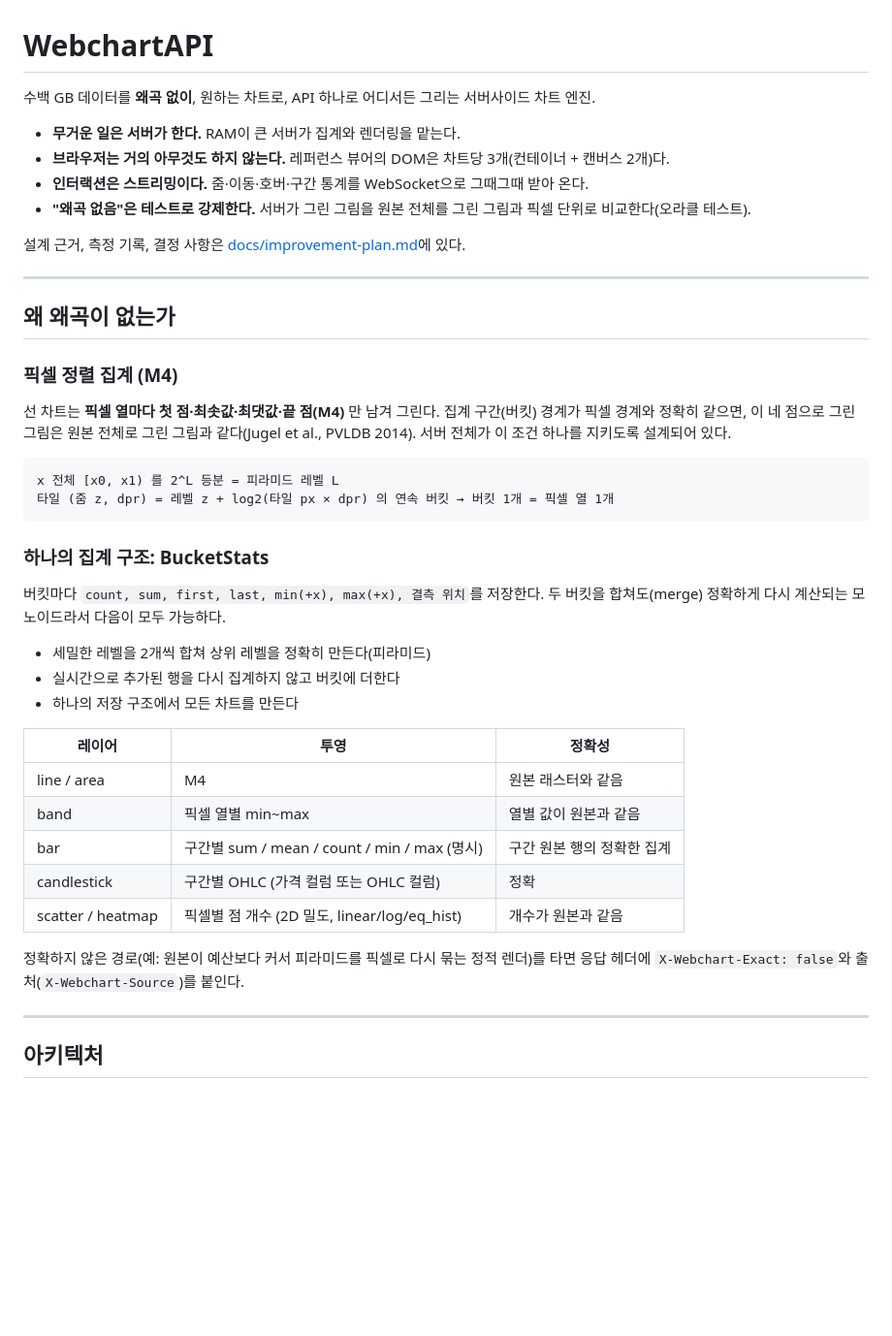
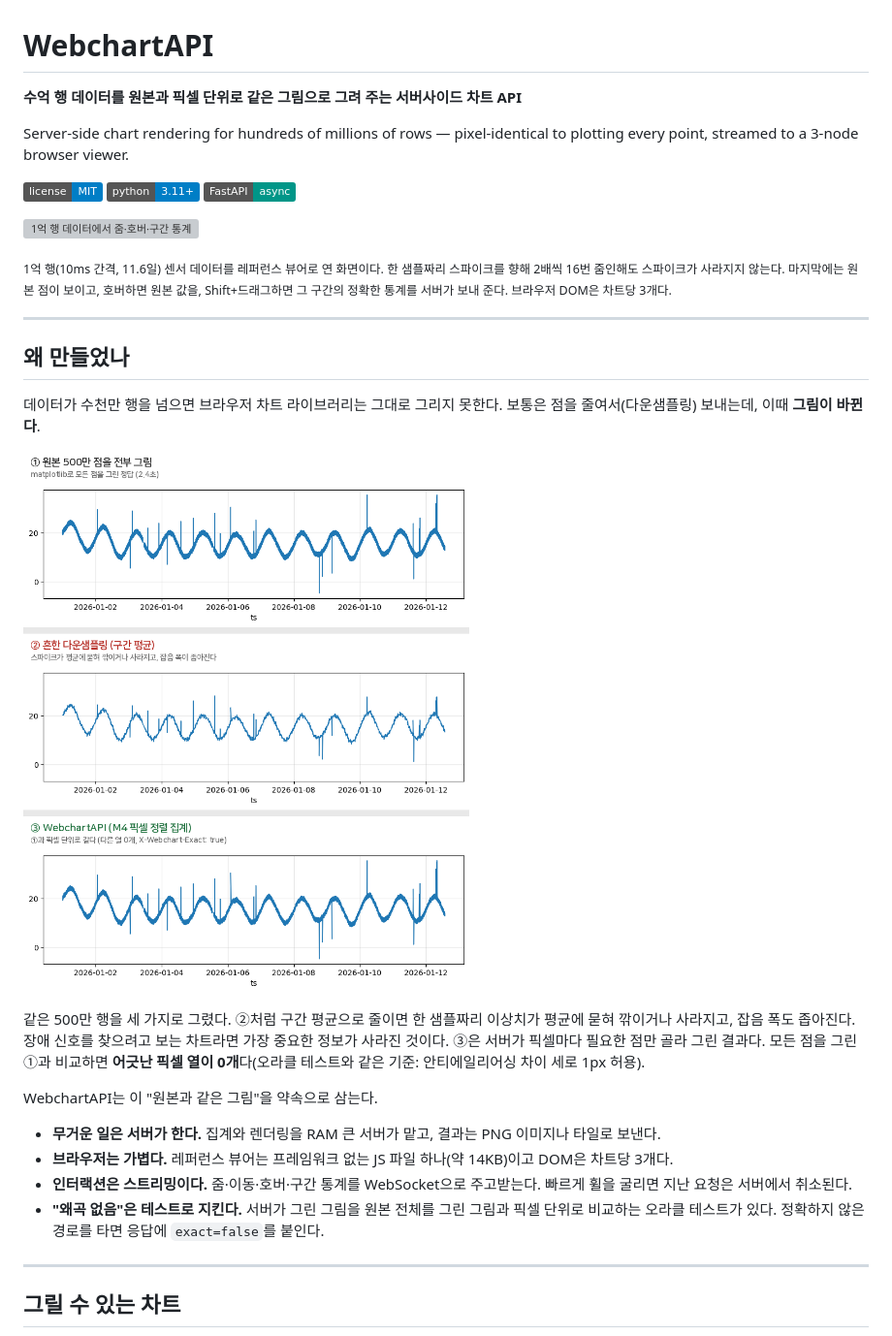
Before and after one commit to azxcv24/WebchartAPI, a Markdown page: README.md, the part around one of its changes. Shown at 97% size. Rendered like a GitHub page; pictures changed too: docs/assets/distortion.png (added); badges without logos; blank space fills up the shorter version; grey boxes are pictures that could not be loaded.

````diff
--- a/README.md
+++ b/README.md
@@ -1,46 +1,35 @@
 # WebchartAPI
 
-수백 GB 데이터를 **왜곡 없이**, 원하는 차트로, API 하나로 어디서든 그리는 서버사이드 차트 엔진.
+**수억 행 데이터를 원본과 픽셀 단위로 같은 그림으로 그려 주는 서버사이드 차트 API**
 
-- **무거운 일은 서버가 한다.** RAM이 큰 서버가 집계와 렌더링을 맡는다.
-- **브라우저는 거의 아무것도 하지 않는다.** 레퍼런스 뷰어의 DOM은 차트당 3개(컨테이너 + 캔버스 2개)다.
-- **인터랙션은 스트리밍이다.** 줌·이동·호버·구간 통계를 WebSocket으로 그때그때 받아 온다.
-- **"왜곡 없음"은 테스트로 강제한다.** 서버가 그린 그림을 원본 전체를 그린 그림과 픽셀 단위로 비교한다(오라클 테스트).
+Server-side chart rendering for hundreds of millions of rows — pixel-identical to plotting every point, streamed to a 3-node browser viewer.
 
-설계 근거, 측정 기록, 결정 사항은 [docs/improvement-plan.md](docs/improvement-plan.md)에 있다.
+[![License: MIT](https://img.shields.io/badge/license-MIT-blue.svg)](LICENSE)
+![Python 3.11+](https://img.shields.io/badge/python-3.11%2B-blue)
+![FastAPI](https://img.shields.io/badge/FastAPI-async-009688)
+
+![1억 행 데이터에서 줌·호버·구간 통계](docs/assets/demo.webp)
+
+<sub>1억 행(10ms 간격, 11.6일) 센서 데이터를 레퍼런스 뷰어로 연 화면이다. 한 샘플짜리 스파이크를 향해 2배씩 16번 줌인해도 스파이크가 사라지지 않는다. 마지막에는 원본 점이 보이고, 호버하면 원본 값을, Shift+드래그하면 그 구간의 정확한 통계를 서버가 보내 준다. 브라우저 DOM은 차트당 3개다.</sub>
 
 ---
 
-## 왜 왜곡이 없는가
+## 왜 만들었나
 
-### 픽셀 정렬 집계 (M4)
+데이터가 수천만 행을 넘으면 브라우저 차트 라이브러리는 그대로 그리지 못한다. 보통은 점을 줄여서(다운샘플링) 보내는데, 이때 **그림이 바뀐다**.
 
-선 차트는 **픽셀 열마다 첫 점·최솟값·최댓값·끝 점(M4)** 만 남겨 그린다. 집계 구간(버킷) 경계가 픽셀 경계와 정확히 같으면, 이 네 점으로 그린 그림은 원본 전체로 그린 그림과 같다(Jugel et al., PVLDB 2014). 서버 전체가 이 조건 하나를 지키도록 설계되어 있다.
+![원본 전체, 평균 다운샘플링, WebchartAPI 비교](docs/assets/distortion.png)
 
-```
-x 전체 [x0, x1) 를 2^L 등분 = 피라미드 레벨 L
-타일 (줌 z, dpr) = 레벨 z + log2(타일 px × dpr) 의 연속 버킷 → 버킷 1개 = 픽셀 열 1개
-```
+같은 500만 행을 세 가지로 그렸다. ②처럼 구간 평균으로 줄이면 한 샘플짜리 이상치가 평균에 묻혀 깎이거나 사라지고, 잡음 폭도 좁아진다. 장애 신호를 찾으려고 보는 차트라면 가장 중요한 정보가 사라진 것이다. ③은 서버가 픽셀마다 필요한 점만 골라 그린 결과다. 모든 점을 그린 ①과 비교하면 **어긋난 픽셀 열이 0개**다(오라클 테스트와 같은 기준: 안티에일리어싱 차이 세로 1px 허용).
 
-### 하나의 집계 구조: BucketStats
+WebchartAPI는 이 "원본과 같은 그림"을 약속으로 삼는다.
 
-버킷마다 `count, sum, first, last, min(+x), max(+x), 결측 위치`를 저장한다. 두 버킷을 합쳐도(merge) 정확하게 다시 계산되는 모노이드라서 다음이 모두 가능하다.
-
-- 세밀한 레벨을 2개씩 합쳐 상위 레벨을 정확히 만든다(피라미드)
-- 실시간으로 추가된 행을 다시 집계하지 않고 버킷에 더한다
-- 하나의 저장 구조에서 모든 차트를 만든다
-
-| 레이어 | 투영 | 정확성 |
-|---|---|---|
-| line / area | M4 | 원본 래스터와 같음 |
-| band | 픽셀 열별 min~max | 열별 값이 원본과 같음 |
-| bar | 구간별 sum / mean / count / min / max (명시) | 구간 원본 행의 정확한 집계 |
-| candlestick | 구간별 OHLC (가격 컬럼 또는 OHLC 컬럼) | 정확 |
-| scatter / heatmap | 픽셀별 점 개수 (2D 밀도, linear/log/eq_hist) | 개수가 원본과 같음 |
-
-정확하지 않은 경로(예: 원본이 예산보다 커서 피라미드를 픽셀로 다시 묶는 정적 렌더)를 타면 응답 헤더에 `X-Webchart-Exact: false`와 출처(`X-Webchart-Source`)를 붙인다.
+- **무거운 일은 서버가 한다.** 집계와 렌더링을 RAM 큰 서버가 맡고, 결과는 PNG 이미지나 타일로 보낸다.
+- **브라우저는 가볍다.** 레퍼런스 뷰어는 프레임워크 없는 JS 파일 하나(약 14KB)이고 DOM은 차트당 3개다.
+- **인터랙션은 스트리밍이다.** 줌·이동·호버·구간 통계를 WebSocket으로 주고받는다. 빠르게 휠을 굴리면 지난 요청은 서버에서 취소된다.
+- **"왜곡 없음"은 테스트로 지킨다.** 서버가 그린 그림을 원본 전체를 그린 그림과 픽셀 단위로 비교하는 오라클 테스트가 있다. 정확하지 않은 경로를 타면 응답에 `exact=false`를 붙인다.
 
 ---
 
-## 아키텍처
+## 그릴 수 있는 차트
 
````
Also changed, not shown: other parts of README.md (+167 -127 lines), docs/assets/gallery.png (added), 2 other files.
